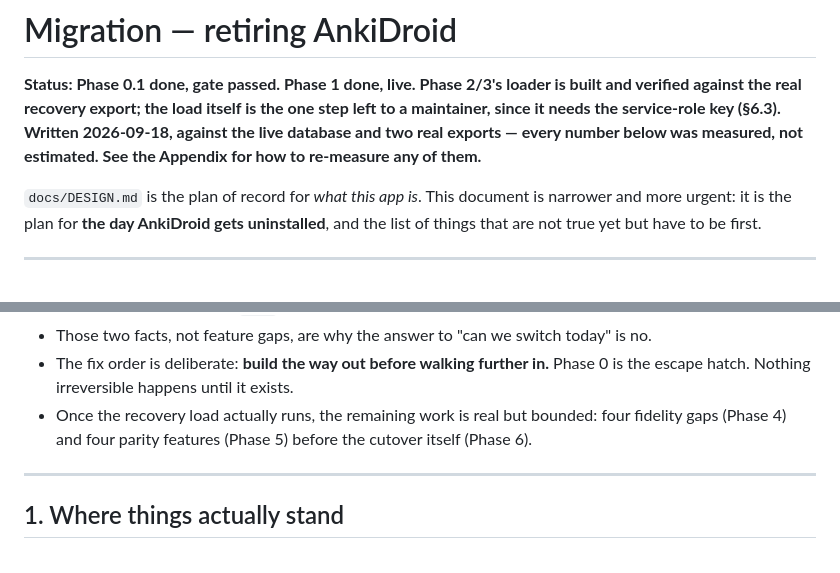
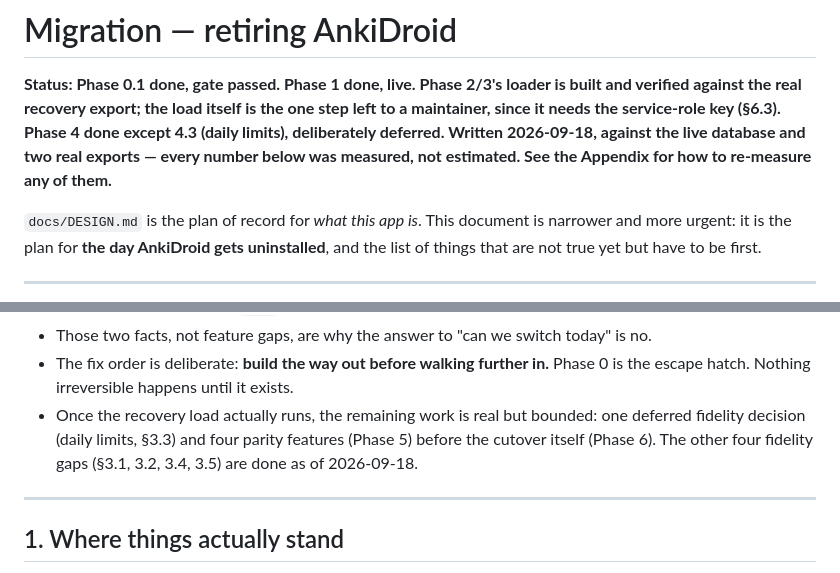
Before and after one commit to anonymouspartner/capybara-anki, a Markdown page: docs/MIGRATION.md, 2 parts joined by grey strips. Drawn GitHub-style.

```diff
--- a/docs/MIGRATION.md
+++ b/docs/MIGRATION.md
@@ -2,9 +2,10 @@
 
 **Status: Phase 0.1 done, gate passed. Phase 1 done, live. Phase 2/3's loader is
 built and verified against the real recovery export; the load itself is the one
-step left to a maintainer, since it needs the service-role key (§6.3). Written
-2026-09-18, against the live database and two real exports — every number below
-was measured, not estimated. See the Appendix for how to re-measure any of them.**
+step left to a maintainer, since it needs the service-role key (§6.3). Phase 4
+done except 4.3 (daily limits), deliberately deferred. Written 2026-09-18,
+against the live database and two real exports — every number below was
+measured, not estimated. See the Appendix for how to re-measure any of them.**
 
 `docs/DESIGN.md` is the plan of record for *what this app is*. This document is
 narrower and more urgent: it is the plan for **the day AnkiDroid gets
@@ -35,8 +36,9 @@ uninstalled**, and the list of things that are not true yet but have to be first
 - The fix order is deliberate: **build the way out before walking further in.**
   Phase 0 is the escape hatch. Nothing irreversible happens until it exists.
 - Once the recovery load actually runs, the remaining work is real but bounded:
-  four fidelity gaps (Phase 4) and four parity features (Phase 5) before the
-  cutover itself (Phase 6).
+  one deferred fidelity decision (daily limits, §3.3) and four parity features
+  (Phase 5) before the cutover itself (Phase 6). The other four fidelity gaps
+  (§3.1, 3.2, 3.4, 3.5) are done as of 2026-09-18.
 
 ---
 
```
Also changed, not shown: other parts of docs/MIGRATION.md (+97 -39 lines).
